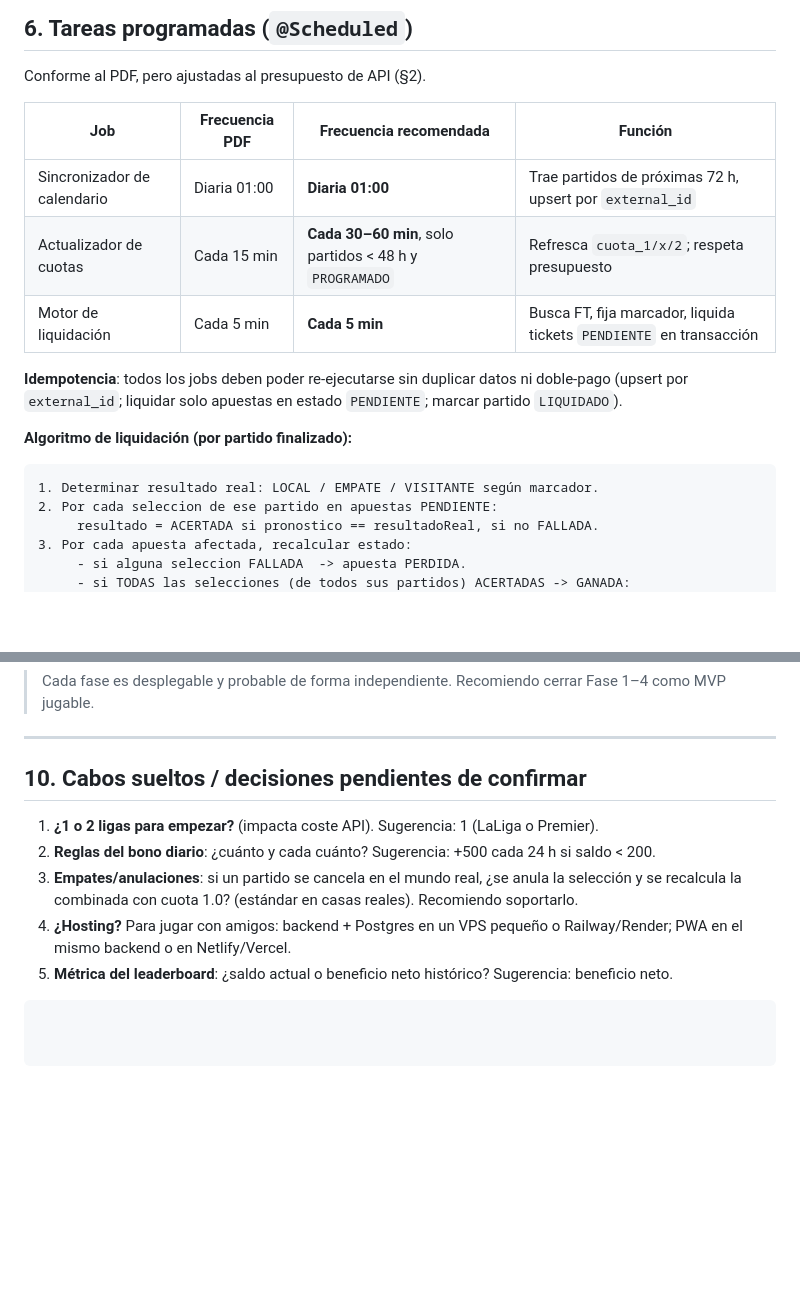
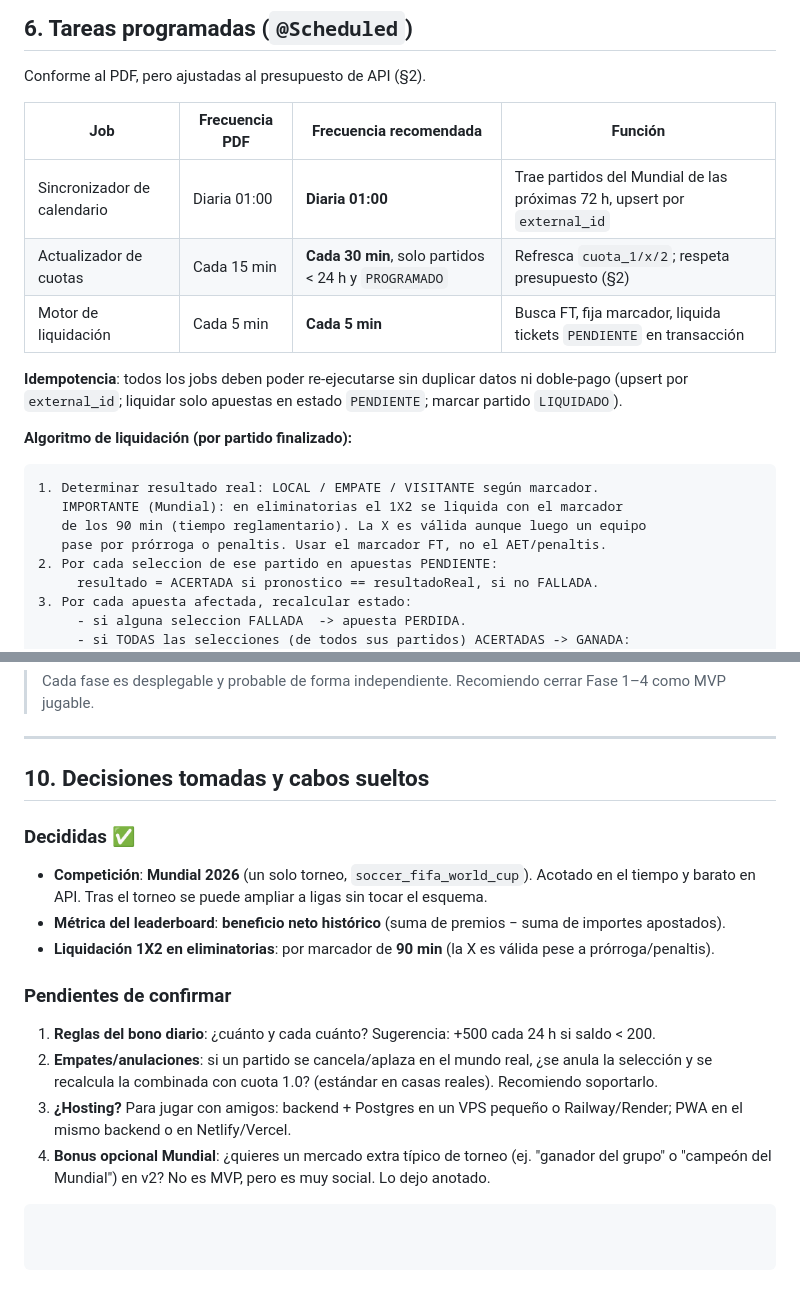
Before and after one commit to GonzaloTrilloHidalgo/betsim, a Markdown page: ARQUITECTURA_Y_PLAN.md, 2 parts joined by grey strips. Drawn GitHub-style; blank space fills up the shorter version.

````diff
--- a/ARQUITECTURA_Y_PLAN.md
+++ b/ARQUITECTURA_Y_PLAN.md
@@ -241,8 +251,8 @@ Conforme al PDF, pero ajustadas al presupuesto de API (§2).
 
 | Job | Frecuencia PDF | Frecuencia recomendada | Función |
 |-----|----------------|------------------------|---------|
-| Sincronizador de calendario | Diaria 01:00 | **Diaria 01:00** | Trae partidos de próximas 72 h, upsert por `external_id` |
-| Actualizador de cuotas | Cada 15 min | **Cada 30–60 min**, solo partidos < 48 h y `PROGRAMADO` | Refresca `cuota_1/x/2`; respeta presupuesto |
+| Sincronizador de calendario | Diaria 01:00 | **Diaria 01:00** | Trae partidos del Mundial de las próximas 72 h, upsert por `external_id` |
+| Actualizador de cuotas | Cada 15 min | **Cada 30 min**, solo partidos < 24 h y `PROGRAMADO` | Refresca `cuota_1/x/2`; respeta presupuesto (§2) |
 | Motor de liquidación | Cada 5 min | **Cada 5 min** | Busca FT, fija marcador, liquida tickets `PENDIENTE` en transacción |
 
 **Idempotencia**: todos los jobs deben poder re-ejecutarse sin duplicar datos ni doble-pago
@@ -251,6 +261,9 @@ Conforme al PDF, pero ajustadas al presupuesto de API (§2).
 **Algoritmo de liquidación (por partido finalizado):**
 ```
 1. Determinar resultado real: LOCAL / EMPATE / VISITANTE según marcador.
+   IMPORTANTE (Mundial): en eliminatorias el 1X2 se liquida con el marcador
+   de los 90 min (tiempo reglamentario). La X es válida aunque luego un equipo
+   pase por prórroga o penaltis. Usar el marcador FT, no el AET/penaltis.
 2. Por cada seleccion de ese partido en apuestas PENDIENTE:
      resultado = ACERTADA si pronostico == resultadoReal, si no FALLADA.
 3. Por cada apuesta afectada, recalcular estado:
@@ -320,13 +333,20 @@ Conforme al PDF, pero ajustadas al presupuesto de API (§2).
 
 ---
 
-## 10. Cabos sueltos / decisiones pendientes de confirmar
+## 10. Decisiones tomadas y cabos sueltos
 
-1. **¿1 o 2 ligas para empezar?** (impacta coste API). Sugerencia: 1 (LaLiga o Premier).
-2. **Reglas del bono diario**: ¿cuánto y cada cuánto? Sugerencia: +500 cada 24 h si saldo < 200.
-3. **Empates/anulaciones**: si un partido se cancela en el mundo real, ¿se anula la selección y se
+### Decididas ✅
+- **Competición**: **Mundial 2026** (un solo torneo, `soccer_fifa_world_cup`). Acotado en el tiempo y
+  barato en API. Tras el torneo se puede ampliar a ligas sin tocar el esquema.
+- **Métrica del leaderboard**: **beneficio neto histórico** (suma de premios − suma de importes apostados).
+- **Liquidación 1X2 en eliminatorias**: por marcador de **90 min** (la X es válida pese a prórroga/penaltis).
+
+### Pendientes de confirmar
+1. **Reglas del bono diario**: ¿cuánto y cada cuánto? Sugerencia: +500 cada 24 h si saldo < 200.
+2. **Empates/anulaciones**: si un partido se cancela/aplaza en el mundo real, ¿se anula la selección y se
    recalcula la combinada con cuota 1.0? (estándar en casas reales). Recomiendo soportarlo.
-4. **¿Hosting?** Para jugar con amigos: backend + Postgres en un VPS pequeño o Railway/Render; PWA en
+3. **¿Hosting?** Para jugar con amigos: backend + Postgres en un VPS pequeño o Railway/Render; PWA en
    el mismo backend o en Netlify/Vercel.
-5. **Métrica del leaderboard**: ¿saldo actual o beneficio neto histórico? Sugerencia: beneficio neto.
+4. **Bonus opcional Mundial**: ¿quieres un mercado extra típico de torneo (ej. "ganador del grupo" o
+   "campeón del Mundial") en v2? No es MVP, pero es muy social. Lo dejo anotado.
 ```
````
Also changed, not shown: other parts of ARQUITECTURA_Y_PLAN.md (+25 -15 lines).
